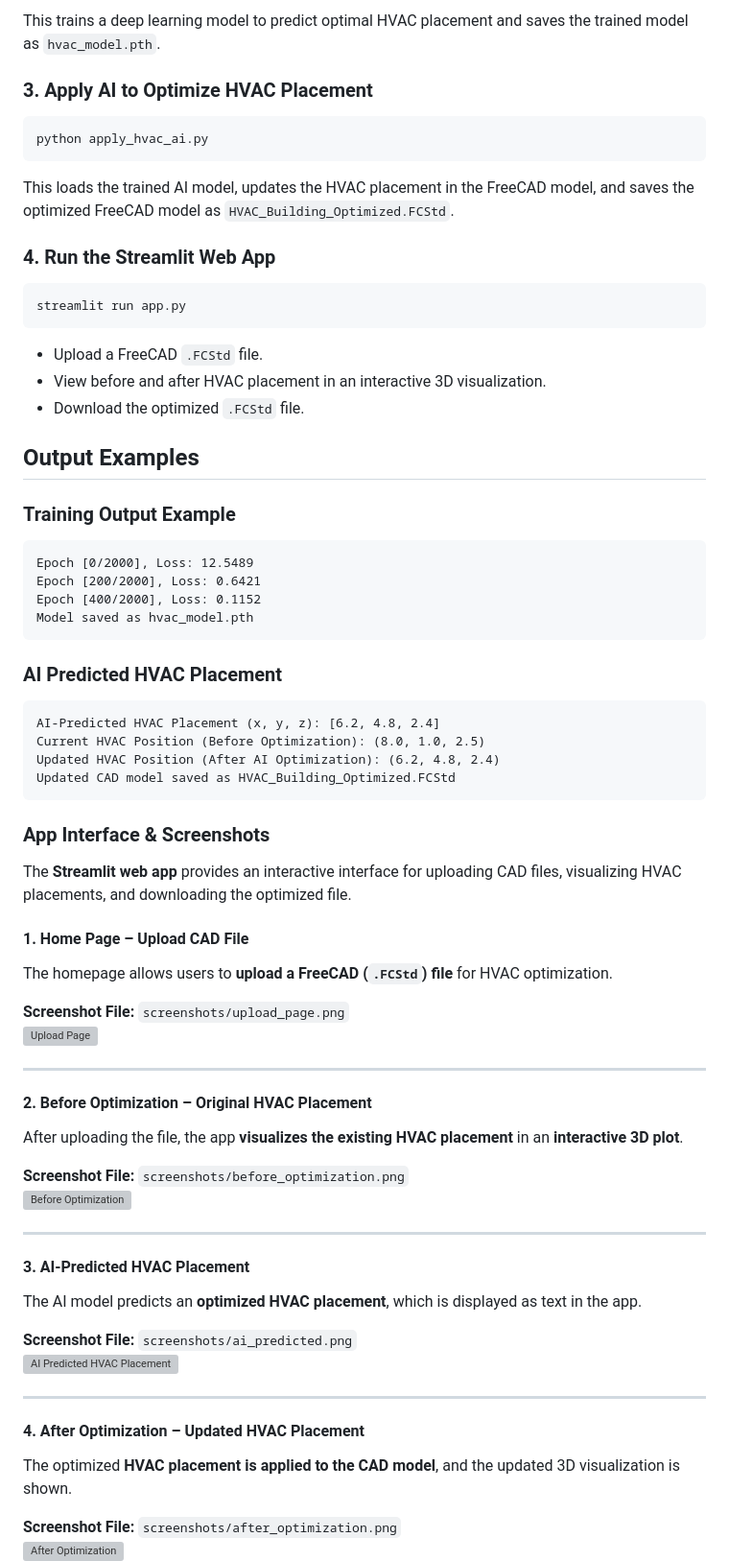
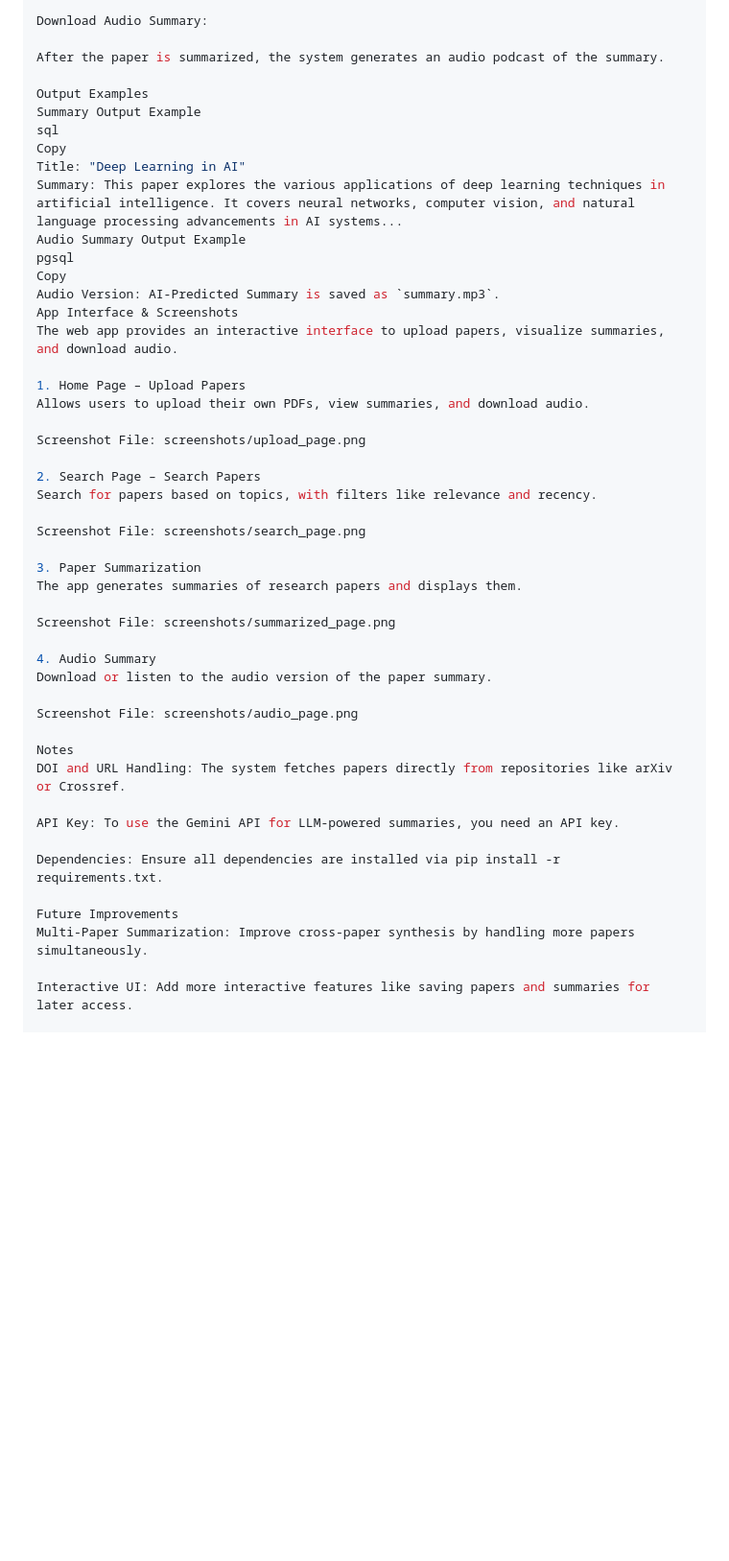
Before and after one commit to fazalshai/research_summarizer, a Markdown page: README.md, the part around one of its changes. Shown at 96% size. Drawn GitHub-style; blank space fills up the shorter version; grey boxes are pictures that could not be loaded.

````diff
--- a/README.md
+++ b/README.md
@@ -61,79 +68,50 @@ python train_hvac_ai.py
 
-This trains a deep learning model to predict optimal HVAC placement and saves the trained model as `hvac_model.pth`.
+Download Audio Summary:
 
-### 3. Apply AI to Optimize HVAC Placement
+After the paper is summarized, the system generates an audio podcast of the summary.
 
-```sh
-python apply_hvac_ai.py
-```
+Output Examples
+Summary Output Example
+sql
+Copy
+Title: "Deep Learning in AI"
+Summary: This paper explores the various applications of deep learning techniques in artificial intelligence. It covers neural networks, computer vision, and natural language processing advancements in AI systems...
+Audio Summary Output Example
+pgsql
+Copy
+Audio Version: AI-Predicted Summary is saved as `summary.mp3`.
+App Interface & Screenshots
+The web app provides an interactive interface to upload papers, visualize summaries, and download audio.
 
-This loads the trained AI model, updates the HVAC placement in the FreeCAD model, and saves the optimized FreeCAD model as `HVAC_Building_Optimized.FCStd`.
+1. Home Page – Upload Papers
+Allows users to upload their own PDFs, view summaries, and download audio.
 
-### 4. Run the Streamlit Web App
+Screenshot File: screenshots/upload_page.png
 
-```sh
-streamlit run app.py
-```
+2. Search Page – Search Papers
+Search for papers based on topics, with filters like relevance and recency.
 
--   Upload a FreeCAD `.FCStd` file.
--   View before and after HVAC placement in an interactive 3D visualization.
--   Download the optimized `.FCStd` file.
+Screenshot File: screenshots/search_page.png
 
-## Output Examples
+3. Paper Summarization
+The app generates summaries of research papers and displays them.
 
-### Training Output Example
+Screenshot File: screenshots/summarized_page.png
 
-```
-Epoch [0/2000], Loss: 12.5489
-Epoch [200/2000], Loss: 0.6421
-Epoch [400/2000], Loss: 0.1152
-Model saved as hvac_model.pth
-```
+4. Audio Summary
+Download or listen to the audio version of the paper summary.
 
-### AI Predicted HVAC Placement
+Screenshot File: screenshots/audio_page.png
 
-```
-AI-Predicted HVAC Placement (x, y, z): [6.2, 4.8, 2.4]
-Current HVAC Position (Before Optimization): (8.0, 1.0, 2.5)
-Updated HVAC Position (After AI Optimization): (6.2, 4.8, 2.4)
-Updated CAD model saved as HVAC_Building_Optimized.FCStd
-```
+Notes
+DOI and URL Handling: The system fetches papers directly from repositories like arXiv or Crossref.
 
-### **App Interface & Screenshots**
+API Key: To use the Gemini API for LLM-powered summaries, you need an API key.
 
-The **Streamlit web app** provides an interactive interface for uploading CAD files, visualizing HVAC placements, and downloading the optimized file.
+Dependencies: Ensure all dependencies are installed via pip install -r requirements.txt.
 
-#### **1. Home Page – Upload CAD File**
+Future Improvements
+Multi-Paper Summarization: Improve cross-paper synthesis by handling more papers simultaneously.
 
-The homepage allows users to **upload a FreeCAD (`.FCStd`) file** for HVAC optimization.
+Interactive UI: Add more interactive features like saving papers and summaries for later access.
 
-**Screenshot File:** `screenshots/upload_page.png`
-![Upload Page](screenshots/upload_page.png)
-
----
-
-#### **2. Before Optimization – Original HVAC Placement**
-
-After uploading the file, the app **visualizes the existing HVAC placement** in an **interactive 3D plot**.
-
-**Screenshot File:** `screenshots/before_optimization.png`
-![Before Optimization](screenshots/before_optimization.png)
-
----
-
-#### **3. AI-Predicted HVAC Placement**
-
-The AI model predicts an **optimized HVAC placement**, which is displayed as text in the app.
-
-**Screenshot File:** `screenshots/ai_predicted.png`
-![AI Predicted HVAC Placement](screenshots/ai_predicted.png)
-
----
-
-#### **4. After Optimization – Updated HVAC Placement**
-
-The optimized **HVAC placement is applied to the CAD model**, and the updated 3D visualization is shown.
-
-**Screenshot File:** `screenshots/after_optimization.png`
-![After Optimization](screenshots/after_optimization.png)
-
````
Also changed, not shown: other parts of README.md (+38 -56 lines).
